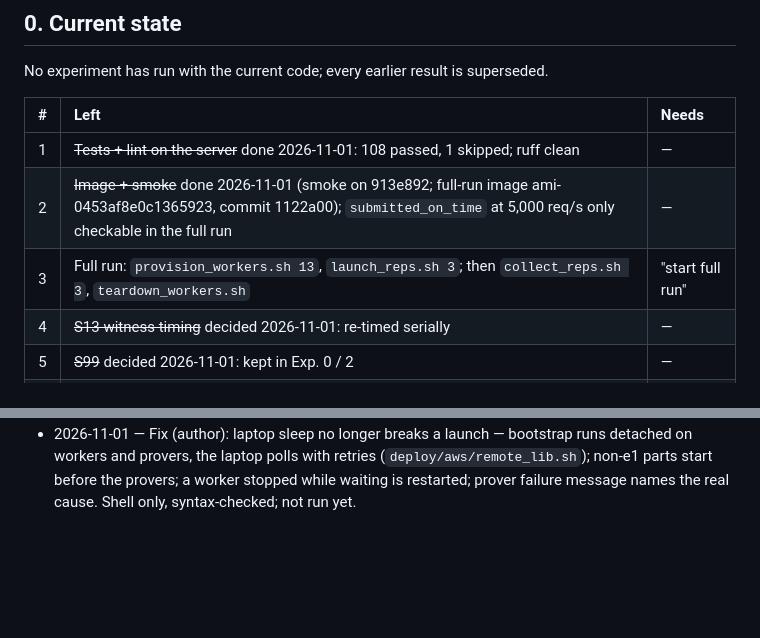
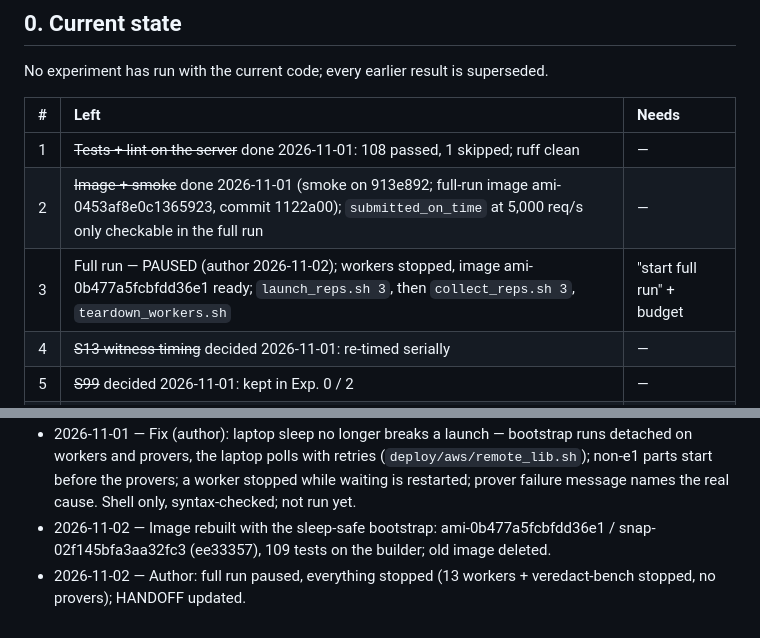
Before and after one commit to Jaoguya/VeRedact, a Markdown page: TASK.md, 2 parts joined by grey strips. Drawn GitHub-style; blank space fills up the shorter version.

```diff
--- a/TASK.md
+++ b/TASK.md
@@ -12,7 +12,7 @@ No experiment has run with the current code; every earlier result is superseded.
 |:-:|:--|:--|
 | 1 | ~~Tests + lint on the server~~ done 2026-11-01: 108 passed, 1 skipped; ruff clean | — |
 | 2 | ~~Image + smoke~~ done 2026-11-01 (smoke on 913e892; full-run image ami-0453af8e0c1365923, commit 1122a00); `submitted_on_time` at 5,000 req/s only checkable in the full run | — |
-| 3 | Full run: `provision_workers.sh 13`, `launch_reps.sh 3`; then `collect_reps.sh 3`, `teardown_workers.sh` | "start full run" |
+| 3 | Full run — PAUSED (author 2026-11-02); workers stopped, image ami-0b477a5fcbfdd36e1 ready; `launch_reps.sh 3`, then `collect_reps.sh 3`, `teardown_workers.sh` | "start full run" + budget |
 | 4 | ~~S13 witness timing~~ decided 2026-11-01: re-timed serially | — |
 | 5 | ~~S99~~ decided 2026-11-01: kept in Exp. 0 / 2 | — |
 | 6 | Manuscript text (`paper-conformance.md` §2): repetitions, environment, prover host, Exp. 1 latency definition, Exp. 5 validators | author |
@@ -41,3 +41,5 @@ No experiment has run with the current code; every earlier result is superseded.
 - 2026-11-01 — Author: "Start full run" (Peppo and Yew approved PR #2 over LINE). Full run launched from fix-launch-guard (Benchmark/ = 1122a00, image ami-0453af8e0c1365923).
 - 2026-11-01 — Full run FAILED before any experiment: the ARM prover bootstrap over SSH from the laptop broke twice (laptop asleep on battery: "Connection reset", "Broken pipe"); 3rd try died on a security-group lookup error (reported as "no capacity"). Provers terminated (i-08ad5679cad1a464c up 11:22–14:03 UTC); 13 workers stopped by the idle watchdog, not terminated. Wasted ~US$30–40 (estimate).
 - 2026-11-01 — Fix (author): laptop sleep no longer breaks a launch — bootstrap runs detached on workers and provers, the laptop polls with retries (`deploy/aws/remote_lib.sh`); non-e1 parts start before the provers; a worker stopped while waiting is restarted; prover failure message names the real cause. Shell only, syntax-checked; not run yet.
+- 2026-11-02 — Image rebuilt with the sleep-safe bootstrap: ami-0b477a5fcbfdd36e1 / snap-02f145bfa3aa32fc3 (ee33357), 109 tests on the builder; old image deleted.
+- 2026-11-02 — Author: full run paused, everything stopped (13 workers + veredact-bench stopped, no provers); HANDOFF updated.
```
Also changed, not shown: HANDOFF.md (+25 -19 lines).
